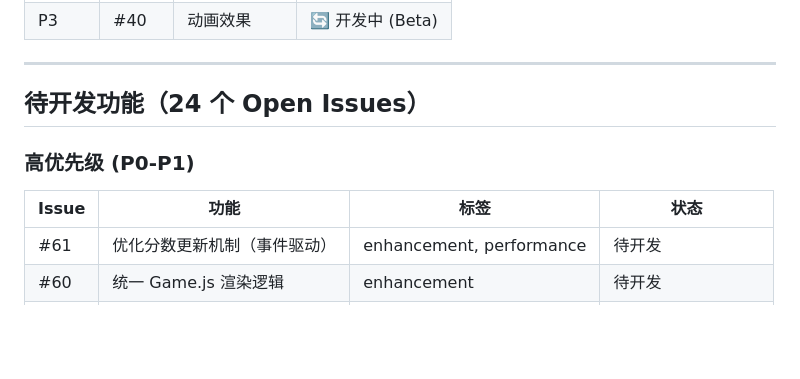
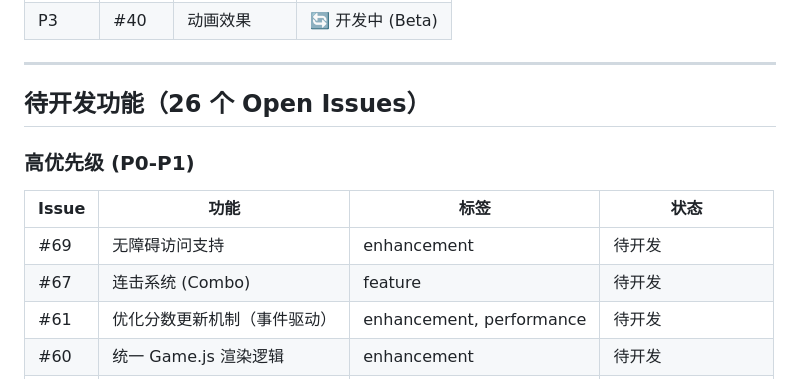
Before and after one commit to blankPen/snake-game, a Markdown page: TODO_LIST.md, the part around the change. Rendered like a GitHub page; blank space fills up the shorter version.

Commit message:
docs: 更新 TODO_LIST.md 添加无障碍访问和连击系统

```diff
--- a/TODO_LIST.md
+++ b/TODO_LIST.md
@@ -47,12 +47,14 @@
 
 ---
 
-## 待开发功能（24 个 Open Issues）
+## 待开发功能（26 个 Open Issues）
 
 ### 高优先级 (P0-P1)
 
 | Issue | 功能 | 标签 | 状态 |
 |-------|------|------|------|
+| #69 | 无障碍访问支持 | enhancement | 待开发 |
+| #67 | 连击系统 (Combo) | feature | 待开发 |
 | #61 | 优化分数更新机制（事件驱动） | enhancement, performance | 待开发 |
 | #60 | 统一 Game.js 渲染逻辑 | enhancement | 待开发 |
 | #50 | 事件总线架构重构 | refactor | 🔄 Arch 设计方案中 |
```
